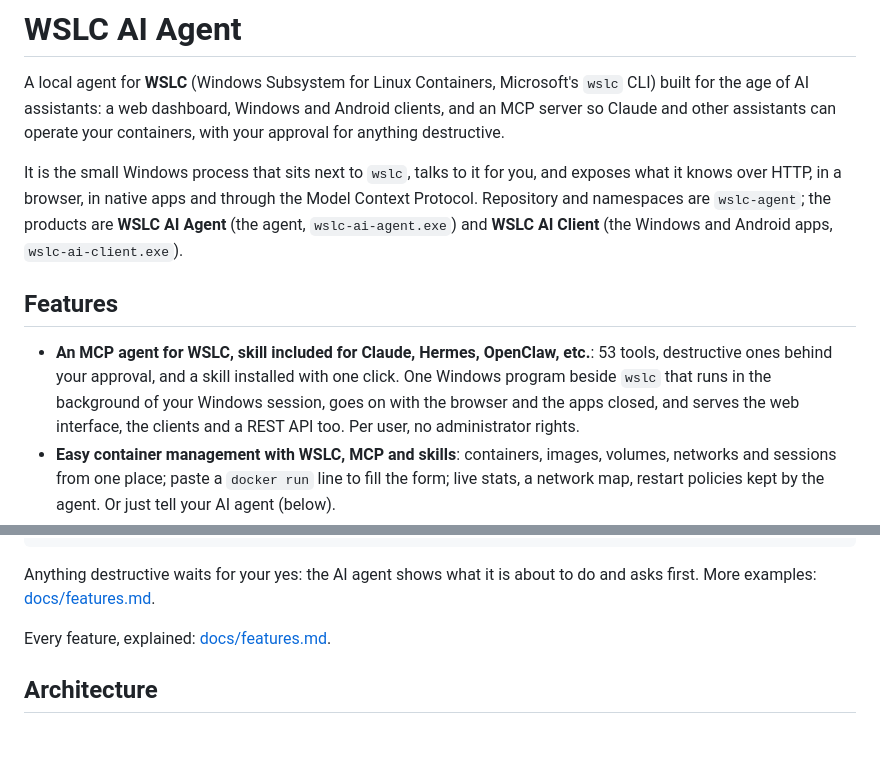
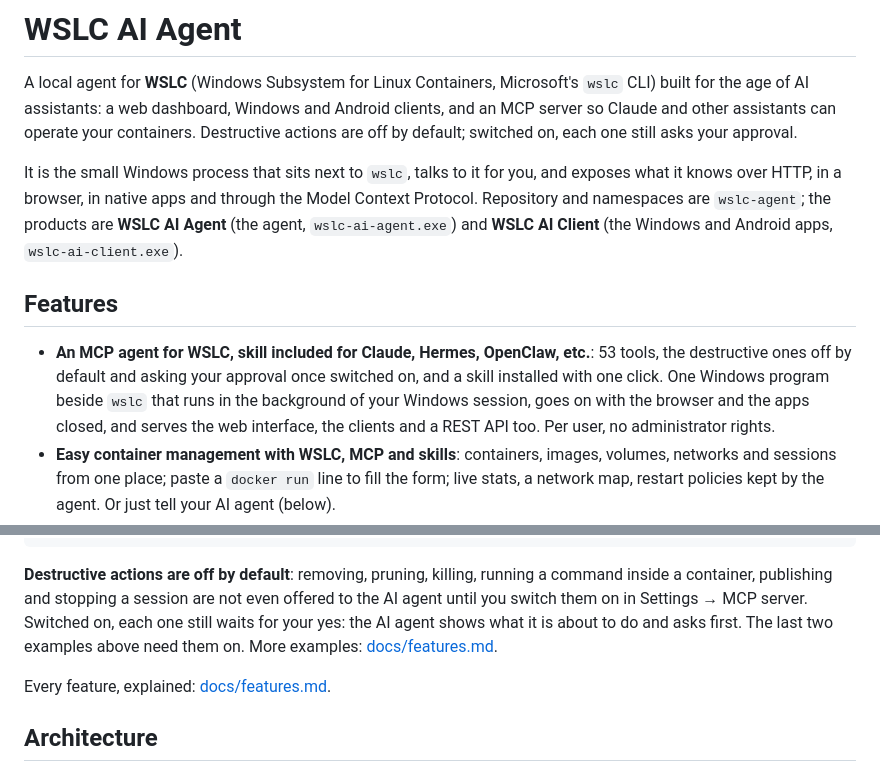
Before and after one commit to iosub/wslc-trans, a Markdown page: README.md, 2 parts joined by grey strips. Drawn GitHub-style; blank space fills up the shorter version.

Commit message:
Features: destructive MCP tools are off by default, and ask your approval once switched on

````diff
--- a/README.md
+++ b/README.md
@@ -3,7 +3,8 @@
 A local agent for **WSLC** (Windows Subsystem for Linux Containers, Microsoft's
 `wslc` CLI) built for the age of AI assistants: a web dashboard, Windows and
 Android clients, and an MCP server so Claude and other assistants can operate
-your containers, with your approval for anything destructive.
+your containers. Destructive actions are off by default; switched on, each
+one still asks your approval.
 
 It is the small Windows process that sits next to `wslc`, talks to it for you,
 and exposes what it knows over HTTP, in a browser, in native apps and through
@@ -14,8 +15,8 @@ products are **WSLC AI Agent** (the agent, `wslc-ai-agent.exe`) and
 ## Features
 
 - **An MCP agent for WSLC, skill included for Claude, Hermes, OpenClaw,
-  etc.**: 53 tools, destructive ones behind your approval, and a skill
-  installed with one click. One Windows program beside `wslc` that runs in
+  etc.**: 53 tools, the destructive ones off by default and asking your
+  approval once switched on, and a skill installed with one click. One Windows program beside `wslc` that runs in
   the background of your Windows session, goes on with the browser and the
   apps closed, and serves the web interface, the clients
   and a REST API too. Per user, no administrator rights.
@@ -57,8 +58,12 @@ Publish port 80 of the web container on web.example.com
 Clean up the images that are not used
 ```
 
-Anything destructive waits for your yes: the AI agent shows what it is about
-to do and asks first. More examples:
+**Destructive actions are off by default**: removing, pruning, killing,
+running a command inside a container, publishing and stopping a session are
+not even offered to the AI agent until you switch them on in Settings → MCP
+server. Switched on, each one still waits for your yes: the AI agent shows
+what it is about to do and asks first. The last two examples above need
+them on. More examples:
 [docs/features.md](docs/features.md#or-just-tell-your-ai-agent).
 
 Every feature, explained: [docs/features.md](docs/features.md).
````
Also changed, not shown: docs/features.md (+15 -8 lines).
